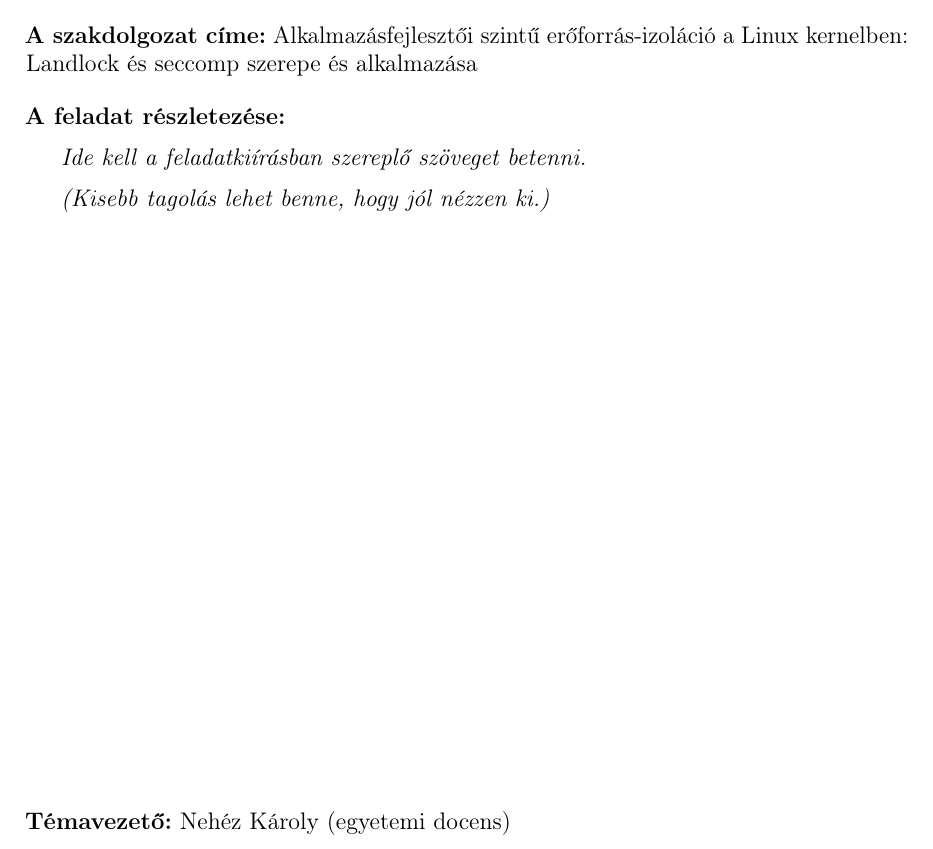
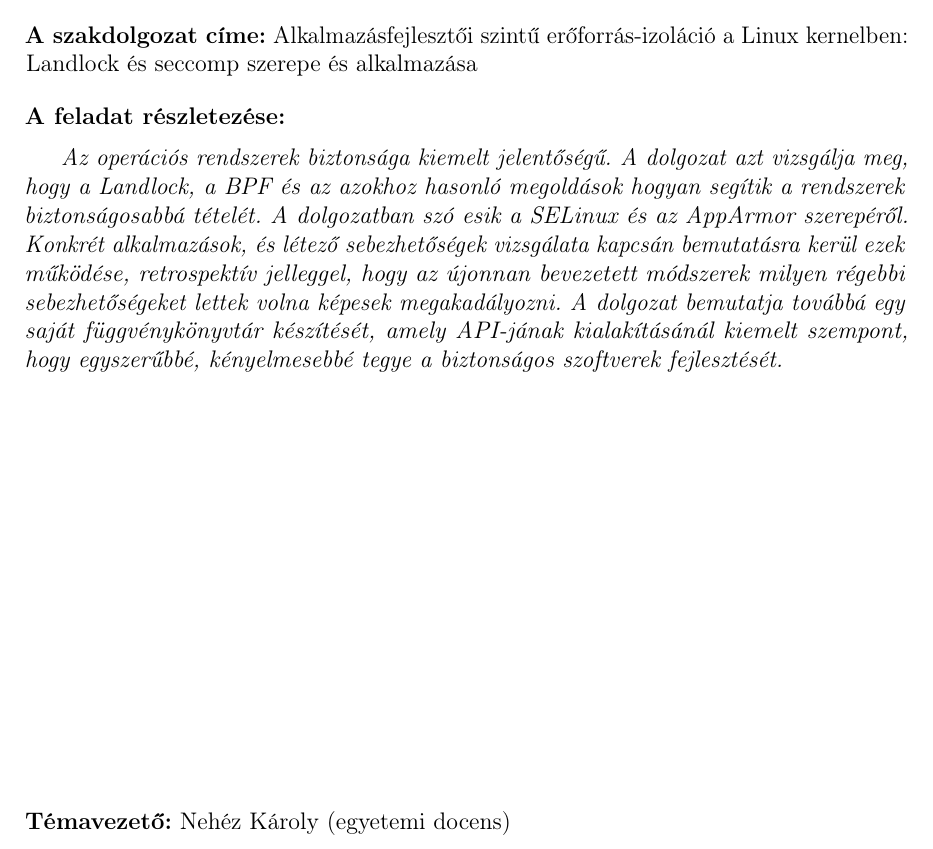
Before and after one commit to szsolt0/thesis, a LaTeX thesis (thesis/dolgozat.tex, which reads thesis/cover/feladatkiiras.tex): part of page 2 of 29, cut so that both start at the same text. Compiled offline with pdfLaTeX.

Commit message:
add task description

```diff
--- a/thesis/cover/feladatkiiras.tex
+++ b/thesis/cover/feladatkiiras.tex
@@ -23,11 +23,11 @@
 
 \medskip
 
-\emph{Ide kell a feladatkiírásban szereplő szöveget betenni.}
+\emph{Az operációs rendszerek biztonsága kiemelt jelentőségű. A dolgozat azt vizsgálja meg, hogy a Landlock, a BPF és az azokhoz hasonló megoldások hogyan segítik a rendszerek biztonságosabbá tételét. A dolgozatban szó esik a SELinux és az AppArmor szerepéről. Konkrét alkalmazások, és létező sebezhetőségek vizsgálata kapcsán bemutatásra kerül ezek működése, retrospektív jelleggel, hogy az újonnan bevezetett módszerek milyen régebbi sebezhetőségeket lettek volna képesek megakadályozni. A dolgozat bemutatja továbbá egy saját függvénykönyvtár készítését, amely API-jának kialakításánál kiemelt szempont, hogy egyszerűbbé, kényelmesebbé tegye a biztonságos szoftverek fejlesztését.}
 
-\medskip
+%\medskip
 
-\emph{(Kisebb tagolás lehet benne, hogy jól nézzen ki.)}
+%\emph{(Kisebb tagolás lehet benne, hogy jól nézzen ki.)}
 
 \vfill
 
```
